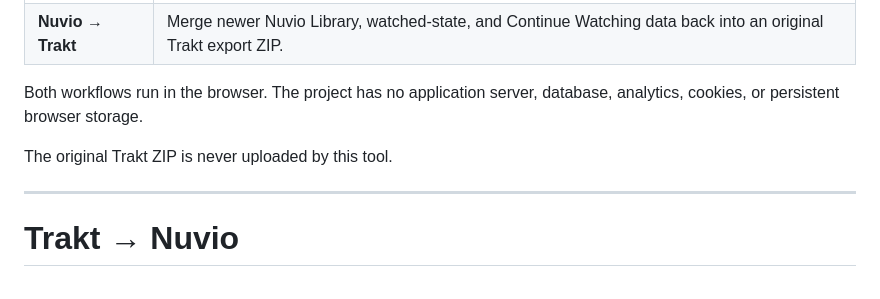
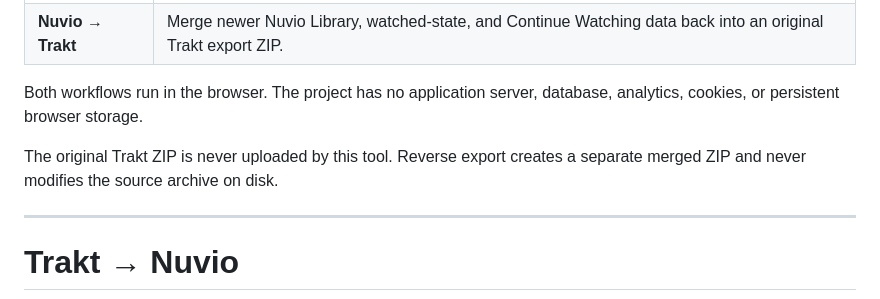
Before and after one commit to YungZanji/nuvio-trakt-importer, a Markdown page: README.md, the part around the change. Drawn GitHub-style.

Commit message:
Finalize bidirectional migration documentation

```diff
--- a/README.md
+++ b/README.md
@@ -34,7 +34,7 @@ The site now has two separate workflows:
 
 Both workflows run in the browser. The project has no application server, database, analytics, cookies, or persistent browser storage.
 
-The original Trakt ZIP is never uploaded by this tool.
+The original Trakt ZIP is never uploaded by this tool. Reverse export creates a separate merged ZIP and never modifies the source archive on disk.
 
 ---
 
```
